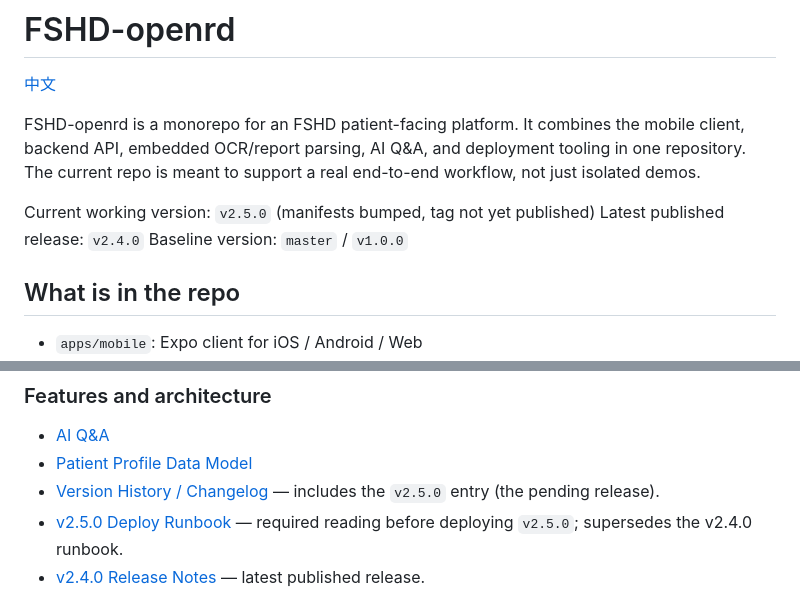
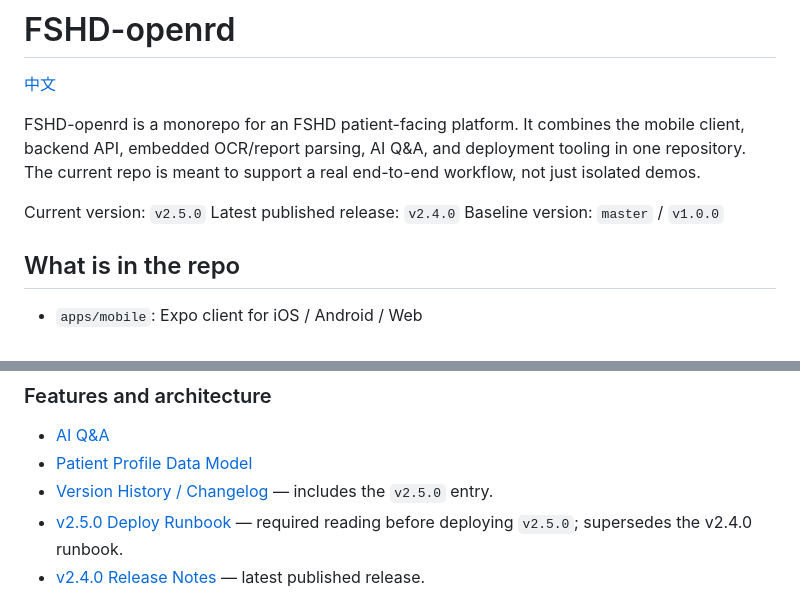
Before and after one commit to OpenRareDisease/openrd, a Markdown page: README.en.md, 2 parts joined by grey strips. Drawn GitHub-style.

Commit message:
release: drop the pending-tag wording from README.en.md too
Two lines in the English README still said the tag was not published.
Missed in the previous commit because the Chinese and English wordings
differ and I grepped for the Chinese one.

```diff
--- a/README.en.md
+++ b/README.en.md
@@ -4,7 +4,7 @@
 
 FSHD-openrd is a monorepo for an FSHD patient-facing platform. It combines the mobile client, backend API, embedded OCR/report parsing, AI Q&A, and deployment tooling in one repository. The current repo is meant to support a real end-to-end workflow, not just isolated demos.
 
-Current working version: `v2.5.0` (manifests bumped, tag not yet published)
+Current version: `v2.5.0`
 Latest published release: `v2.4.0`
 Baseline version: `master` / `v1.0.0`
 
@@ -208,7 +208,7 @@ Notes:
 
 - [AI Q&A](./docs/ai-chat.md)
 - [Patient Profile Data Model](./docs/patient-profile.md)
-- [Version History / Changelog](./CHANGELOG.md) — includes the `v2.5.0` entry (the pending release).
+- [Version History / Changelog](./CHANGELOG.md) — includes the `v2.5.0` entry.
 - [v2.5.0 Deploy Runbook](./docs/runbooks/v2.5.0-deploy.md) — required reading before deploying `v2.5.0`; supersedes the v2.4.0 runbook.
 - [v2.4.0 Release Notes](./docs/releases/v2.4.0.md) — latest published release.
 - [v1.0.0 Release Notes](./docs/releases/v1.0.0.md)
```
